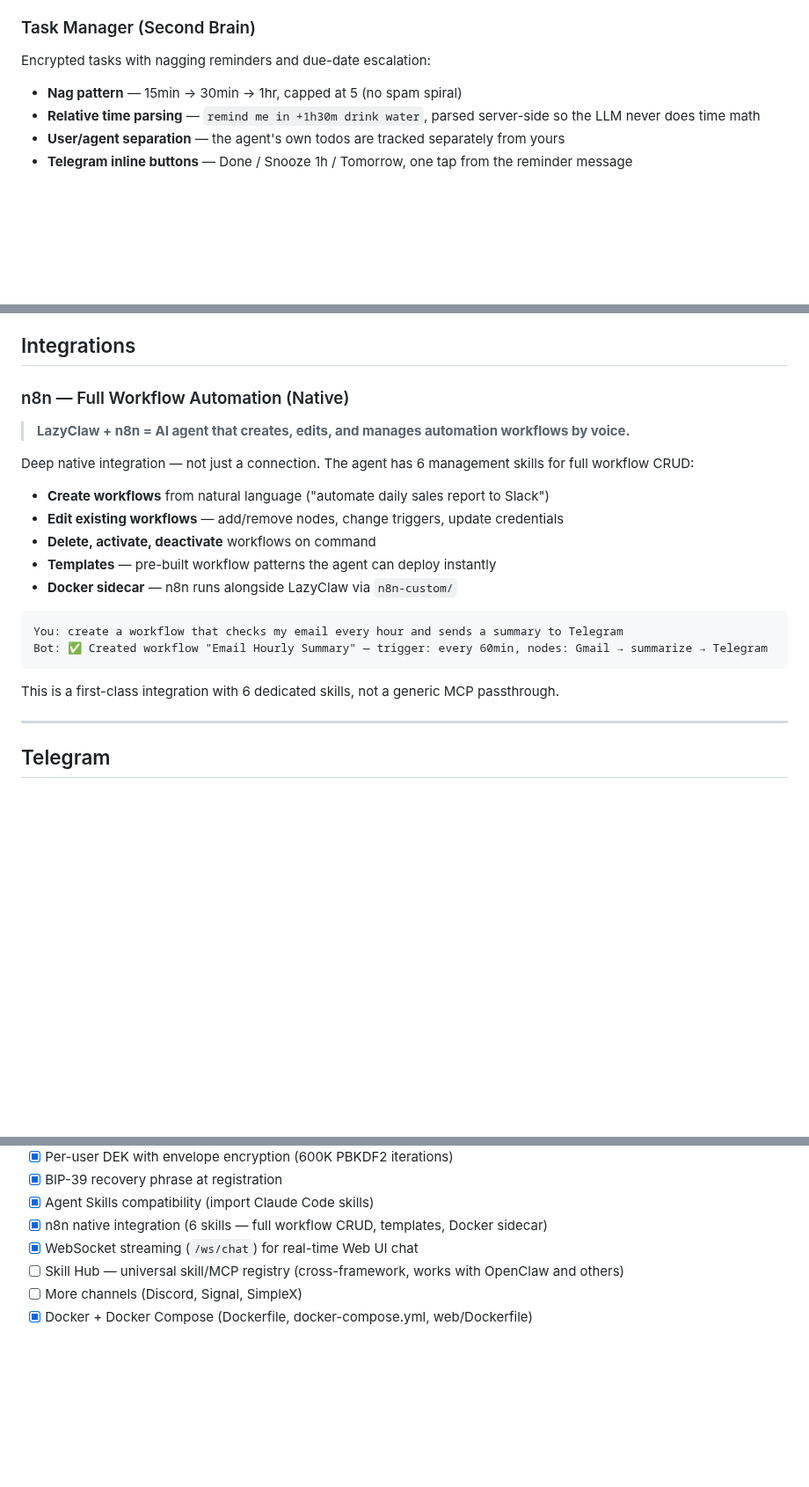
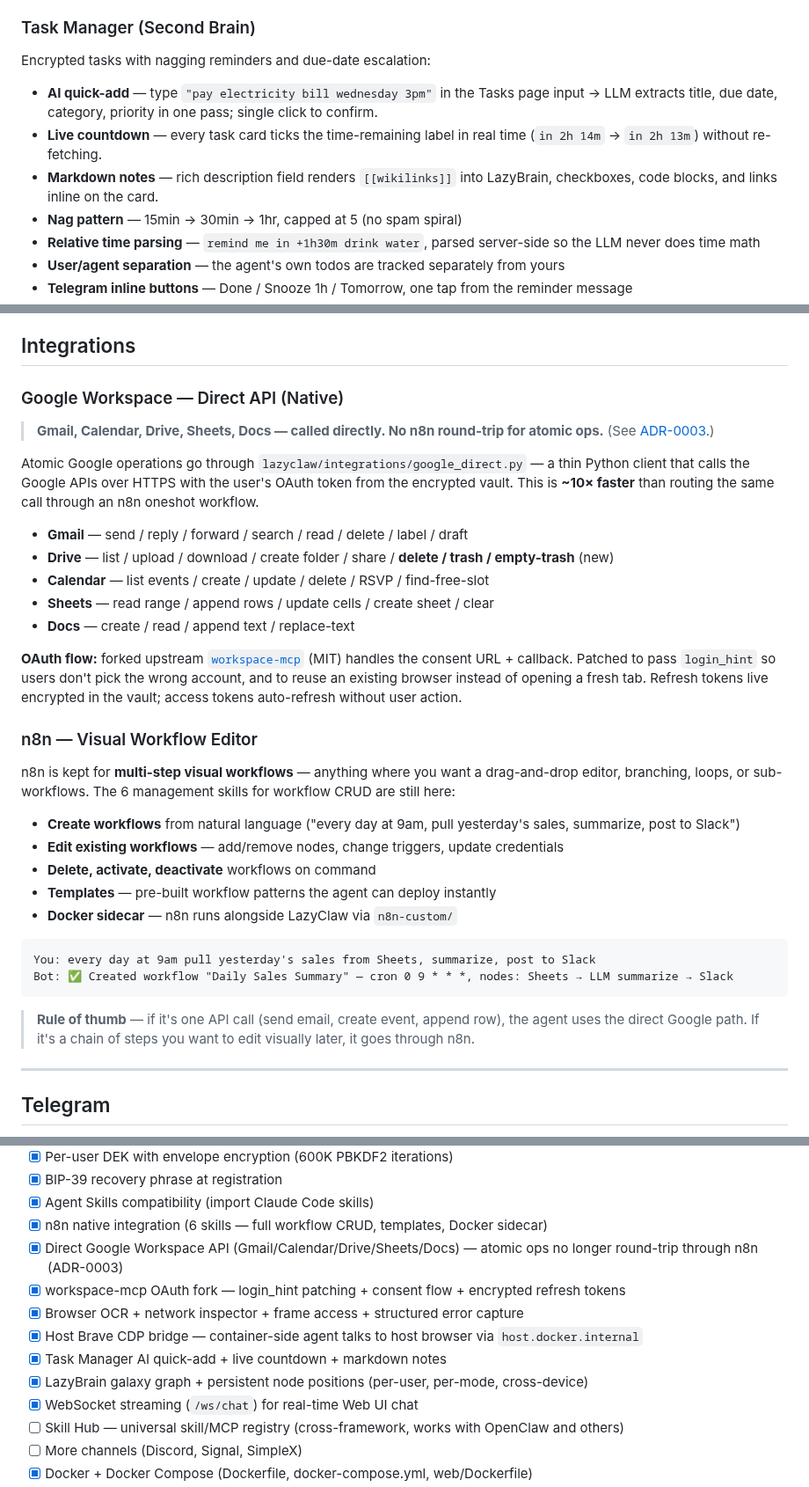
Before and after one commit to Bsh13lder/Lazy-Claw, a Markdown page: README.md, 3 parts joined by grey strips. Shown at 88% size. Rendered like a GitHub page; blank space fills up the shorter version.

Commit message:
docs: README — host Brave bridge, browser OCR/network/frames, Google direct, task manager UX, galaxy graph

````diff
--- a/README.md
+++ b/README.md
@@ -180,6 +180,9 @@ Specialists run in parallel via `asyncio.gather`. Results merge back into the co
 
 Encrypted tasks with nagging reminders and due-date escalation:
 
+- **AI quick-add** — type `"pay electricity bill wednesday 3pm"` in the Tasks page input → LLM extracts title, due date, category, priority in one pass; single click to confirm.
+- **Live countdown** — every task card ticks the time-remaining label in real time (`in 2h 14m` → `in 2h 13m`) without re-fetching.
+- **Markdown notes** — rich description field renders `[[wikilinks]]` into LazyBrain, checkboxes, code blocks, and links inline on the card.
 - **Nag pattern** — 15min → 30min → 1hr, capped at 5 (no spam spiral)
 - **Relative time parsing** — `remind me in +1h30m drink water`, parsed server-side so the LLM never does time math
 - **User/agent separation** — the agent's own todos are tracked separately from yours
@@ -297,24 +306,36 @@ First-class MCP support — both client and server.
 
 ## Integrations
 
-### n8n — Full Workflow Automation (Native)
+### Google Workspace — Direct API (Native)
 
-> **LazyClaw + n8n = AI agent that creates, edits, and manages automation workflows by voice.**
+> **Gmail, Calendar, Drive, Sheets, Docs — called directly. No n8n round-trip for atomic ops.** (See [ADR-0003](docs/adr/0003-google-workspace-direct-api.md).)
 
-Deep native integration — not just a connection. The agent has 6 management skills for full workflow CRUD:
+Atomic Google operations go through `lazyclaw/integrations/google_direct.py` — a thin Python client that calls the Google APIs over HTTPS with the user's OAuth token from the encrypted vault. This is **~10× faster** than routing the same call through an n8n oneshot workflow.
 
-- **Create workflows** from natural language ("automate daily sales report to Slack")
+- **Gmail** — send / reply / forward / search / read / delete / label / draft
+- **Drive** — list / upload / download / create folder / share / **delete / trash / empty-trash** (new)
+- **Calendar** — list events / create / update / delete / RSVP / find-free-slot
+- **Sheets** — read range / append rows / update cells / create sheet / clear
+- **Docs** — create / read / append text / replace-text
+
+**OAuth flow:** forked upstream [`workspace-mcp`](https://github.com/taylorwilsdon/google_workspace_mcp) (MIT) handles the consent URL + callback. Patched to pass `login_hint` so users don't pick the wrong account, and to reuse an existing browser instead of opening a fresh tab. Refresh tokens live encrypted in the vault; access tokens auto-refresh without user action.
+
+### n8n — Visual Workflow Editor
+
+n8n is kept for **multi-step visual workflows** — anything where you want a drag-and-drop editor, branching, loops, or sub-workflows. The 6 management skills for workflow CRUD are still here:
+
+- **Create workflows** from natural language ("every day at 9am, pull yesterday's sales, summarize, post to Slack")
 - **Edit existing workflows** — add/remove nodes, change triggers, update credentials
 - **Delete, activate, deactivate** workflows on command
 - **Templates** — pre-built workflow patterns the agent can deploy instantly
 - **Docker sidecar** — n8n runs alongside LazyClaw via `n8n-custom/`
 
 ```
-You: create a workflow that checks my email every hour and sends a summary to Telegram
-Bot: ✅ Created workflow "Email Hourly Summary" — trigger: every 60min, nodes: Gmail → summarize → Telegram
+You: every day at 9am pull yesterday's sales from Sheets, summarize, post to Slack
+Bot: ✅ Created workflow "Daily Sales Summary" — cron 0 9 * * *, nodes: Sheets → LLM summarize → Slack
 ```
 
-This is a first-class integration with 6 dedicated skills, not a generic MCP passthrough.
+> **Rule of thumb** — if it's one API call (send email, create event, append row), the agent uses the direct Google path. If it's a chain of steps you want to edit visually later, it goes through n8n.
 
 ---
 
@@ -414,6 +435,12 @@ Type while the agent works — messages get queued. Double Ctrl+C for force quit
 - [x] BIP-39 recovery phrase at registration
 - [x] Agent Skills compatibility (import Claude Code skills)
 - [x] n8n native integration (6 skills — full workflow CRUD, templates, Docker sidecar)
+- [x] Direct Google Workspace API (Gmail/Calendar/Drive/Sheets/Docs) — atomic ops no longer round-trip through n8n (ADR-0003)
+- [x] workspace-mcp OAuth fork — login_hint patching + consent flow + encrypted refresh tokens
+- [x] Browser OCR + network inspector + frame access + structured error capture
+- [x] Host Brave CDP bridge — container-side agent talks to host browser via `host.docker.internal`
+- [x] Task Manager AI quick-add + live countdown + markdown notes
+- [x] LazyBrain galaxy graph + persistent node positions (per-user, per-mode, cross-device)
 - [x] WebSocket streaming (`/ws/chat`) for real-time Web UI chat
 - [ ] Skill Hub — universal skill/MCP registry (cross-framework, works with OpenClaw and others)
 - [ ] More channels (Discord, Signal, SimpleX)
````
Also changed, not shown: other parts of README.md (+8 -2 lines).
